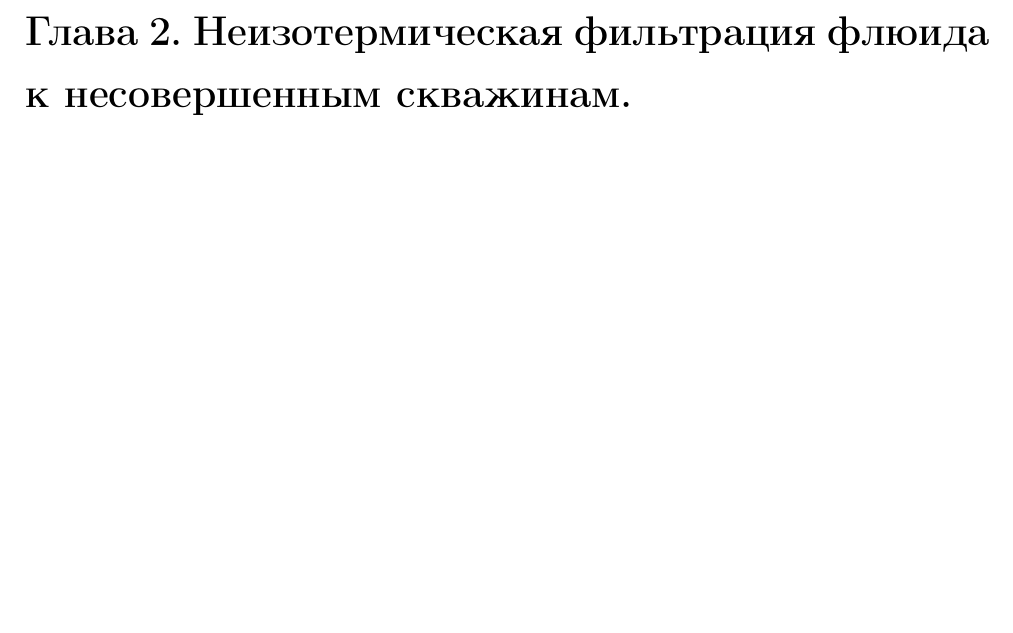
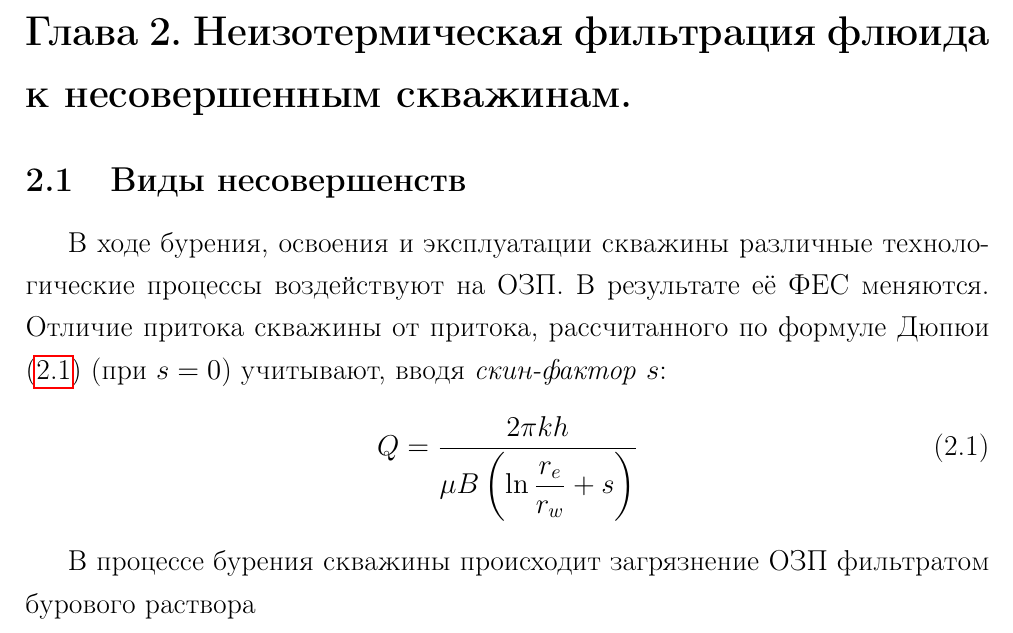
Before and after one commit to av-novikov/diploma-master, a LaTeX thesis (diploma.tex, which reads imperfect_well.tex): part of page 20 of 24, cut so that both start at the same text, the shorter picture padded with empty space. Compiled offline with pdfLaTeX.

Commit message:
Imperfect #1

```diff
--- a/imperfect_well.tex
+++ b/imperfect_well.tex
@@ -1,3 +1,18 @@
 \section*{Глава 2. Неизотермическая фильтрация флюида к несовершенным скважинам.}
 \addcontentsline{toc}{section}{Глава 2. Неизотермическая фильтрация флюида к несовершенным скважинам.}
+
+\setcounter{section}{2}
 \setcounter{subsection}{0}
+\setcounter{equation}{0}
+
+
+\subsection{Виды несовершенств}
+	В ходе бурения, освоения и эксплуатации скважины различные технологические процессы воздействуют на ОЗП.
+	В результате её ФЕС меняются.
+	Отличие притока скважины от притока, рассчитанного по формуле Дюпюи \eqref{dupuit} (при $s=0$) учитывают, вводя \textit{скин-фактор} $s$:
+\begin{equation}
+	\label{dupuit}
+	Q = \frac{2\pi k h}{\mu B \left(\ln\displaystyle\frac{r_e}{r_w}+s\right)}
+\end{equation}
+
+	В процессе бурения скважины происходит загрязнение ОЗП фильтратом бурового раствора
```
Also changed, not shown: diploma.pdf.
